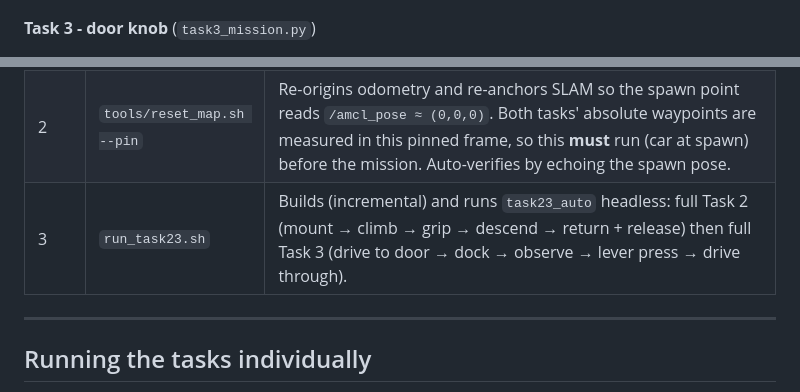
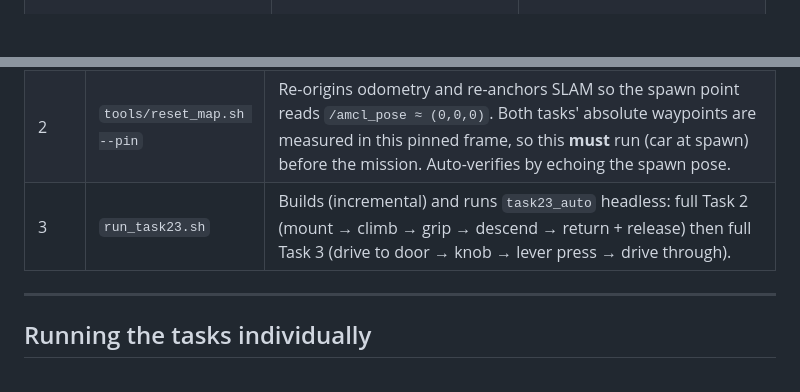
Before and after one commit to kylevirtuous1211/Robot-navigation-projects, a Markdown page: Final_Project/README.md, 2 parts joined by grey strips. GitHub-like rendering; blank space fills up the shorter version.

````diff
--- a/Final_Project/README.md
+++ b/Final_Project/README.md
@@ -75,7 +75,7 @@ stateDiagram-v2
   DONE --> [*]
 ```
 
-**Task 3 - door knob** (`task3_mission.py`)
+</td><td valign="top">
 
 ```mermaid
 stateDiagram-v2
@@ -124,7 +130,7 @@ mission; to retry, re-run `reset_map.sh --pin` (fresh scene, car back at spawn)
 |---|---|---|
 | 1 | `start_stack.sh` | One-shot detached bring-up: the Docker Compose stack (robot + online SLAM + Nav2 + rosbridge on **9091**), all three YOLO containers (bear → `/yolo/target_info`, knob → `/yolo/target_info_knob`, bridge → `/yolo/bridge_info`), the `tf → /amcl_pose` shim, Foxglove (`ws://localhost:8766`), and the Unity sim binary. |
 | 2 | `tools/reset_map.sh --pin` | Re-origins odometry and re-anchors SLAM so the spawn point reads `/amcl_pose ≈ (0,0,0)`. Both tasks' absolute waypoints are measured in this pinned frame, so this **must** run (car at spawn) before the mission. Auto-verifies by echoing the spawn pose. |
-| 3 | `run_task23.sh` | Builds (incremental) and runs `task23_auto` headless: full Task 2 (mount → climb → grip → descend → return + release) then full Task 3 (drive to door → dock → observe → lever press → drive through). |
+| 3 | `run_task23.sh` | Builds (incremental) and runs `task23_auto` headless: full Task 2 (mount → climb → grip → descend → return + release) then full Task 3 (drive to door → knob → lever press → drive through). |
 
 ---
 
````
Also changed, not shown: other parts of Final_Project/README.md (+39 -33 lines).
